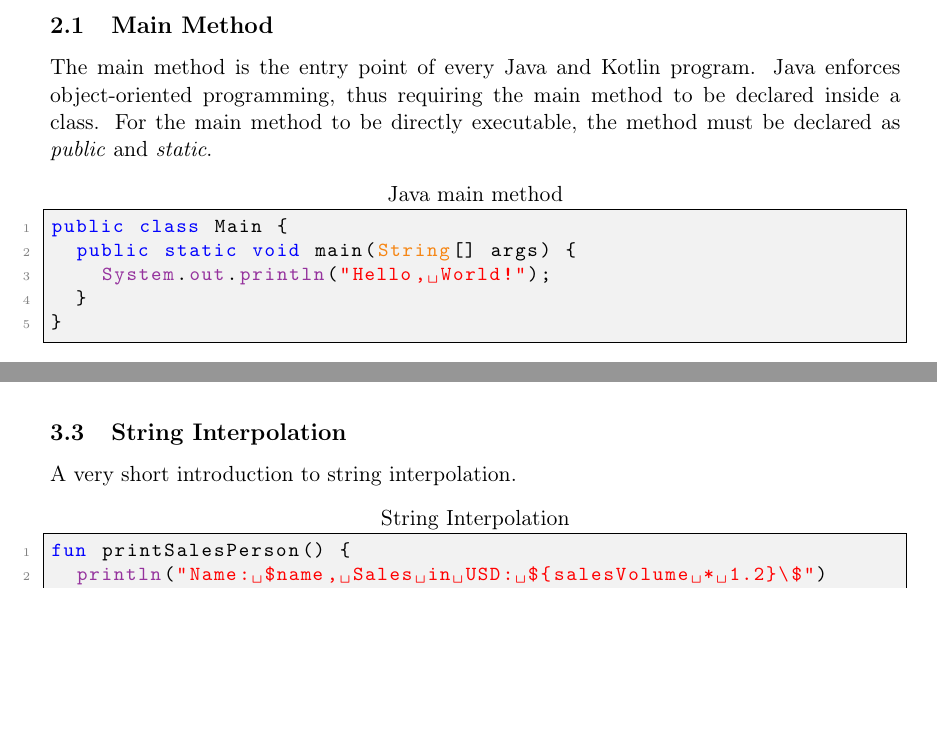
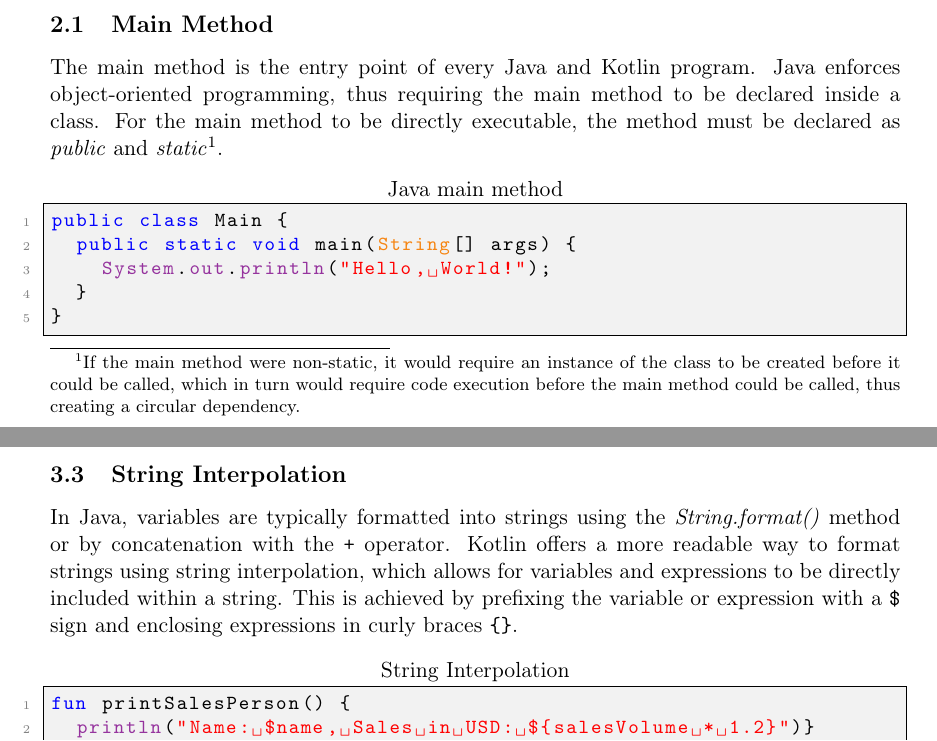
Before and after one commit to FinnPL/Introduction-to-Kotlin, a LaTeX paper (Introduction-to-Kotlin.tex): two parts of pages 1 and 4 of 19 before the commit and two parts of pages 1 and 5 of 19 after it, joined at a grey line, cut so that both start at the same text, the shorter picture padded with empty space. Compiled offline with pdfLaTeX.

Commit message:
String Interpolation, omputed Property and Method Declaration

```diff
--- a/Introduction-to-Kotlin.tex
+++ b/Introduction-to-Kotlin.tex
@@ -31,10 +31,8 @@
 \subsection{Main Method}
   The main method is the entry point of every Java and Kotlin program.
   Java enforces object-oriented programming, thus requiring the main method to be declared inside a class.
-  For the main method to be directly executable, the method must be declared as \textit{public} and \textit{static}.
-  %If the main method were non-static, it would require an instance of the class to be created before it could be called, which in turn would require code execution before the main method could be called, thus creating a circular dependency.
-  % ^ relevant? i would think so
-
+  For the main method to be directly executable, the method must be declared as \textit{public} and \textit{static}\footnote{If the main method were non-static, it would require an instance of the class to be created before it could be called, which in turn would require code execution before the main method could be called, thus creating a circular dependency.}.
+  % I still think the footnote is out of scope. We want to introduce Kotlin, not explain why it is static in Java.
 \begin{lstlisting}[language=Java,title={Java main method}]
 public class Main {
   public static void main(String[] args) {
@@ -167,8 +170,10 @@ val commission: Double
 \subsection{String Interpolation}
-A very short introduction to string interpolation.
+In Java, variables are typically formatted into strings using the \textit{String.format()} method or by concatenation with the \texttt{+} operator.
+Kotlin offers a more readable way to format strings using string interpolation, which allows for variables and expressions to be directly included within a string.
+This is achieved by prefixing the variable or expression with a \texttt{\$} sign and enclosing expressions in curly braces \texttt{\{\}}.
 
 \begin{lstlisting}[language=Kotlin,title={String Interpolation}]
 fun printSalesPerson() {
-  println("Name: $name, Sales in USD: ${salesVolume * 1.2}\$")
+  println("Name: $name, Sales in USD: ${salesVolume * 1.2}")}
 }
 \end{lstlisting}
```
Also changed, not shown: Introduction-to-Kotlin.tex (21 more changed lines).
